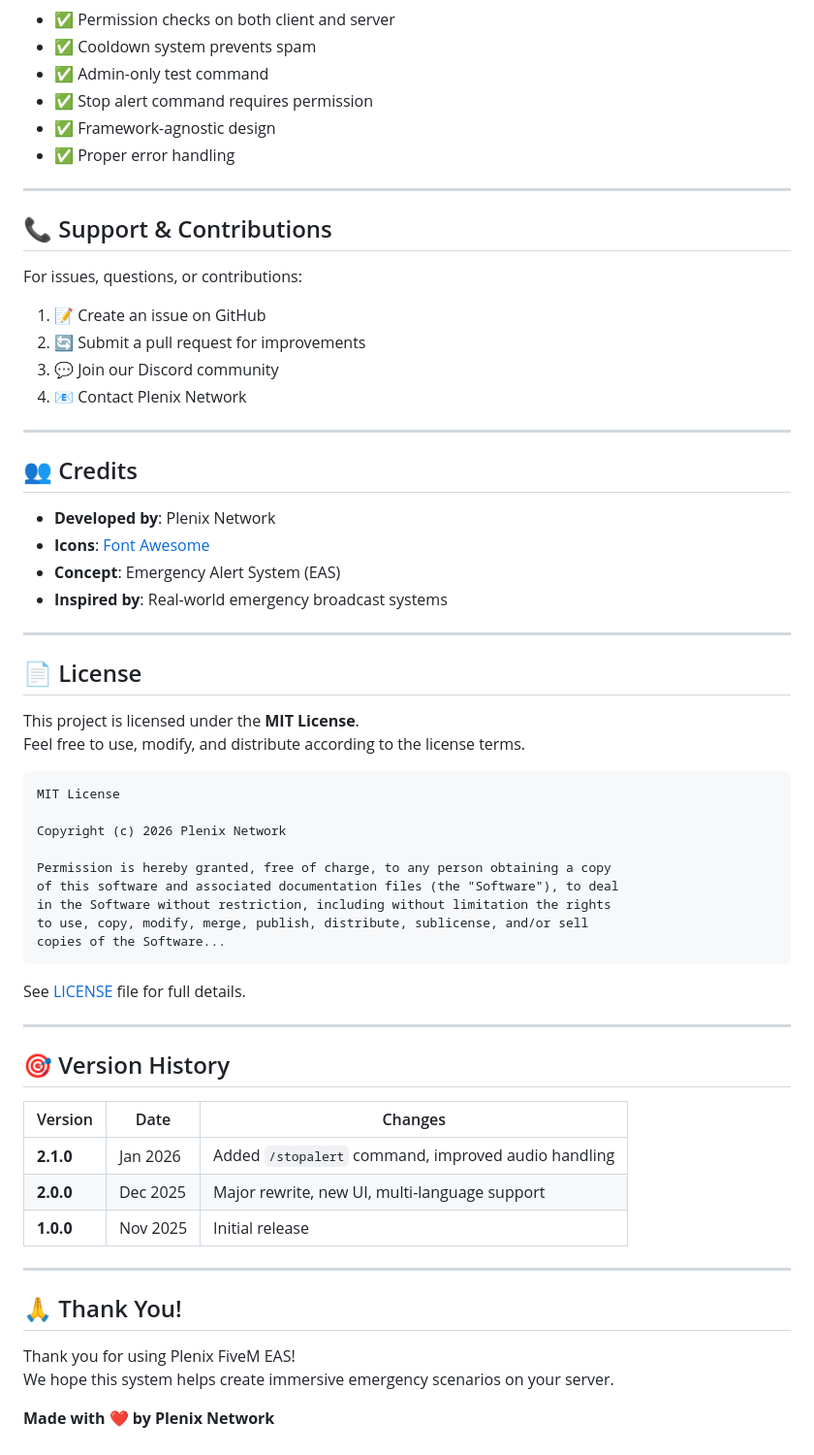
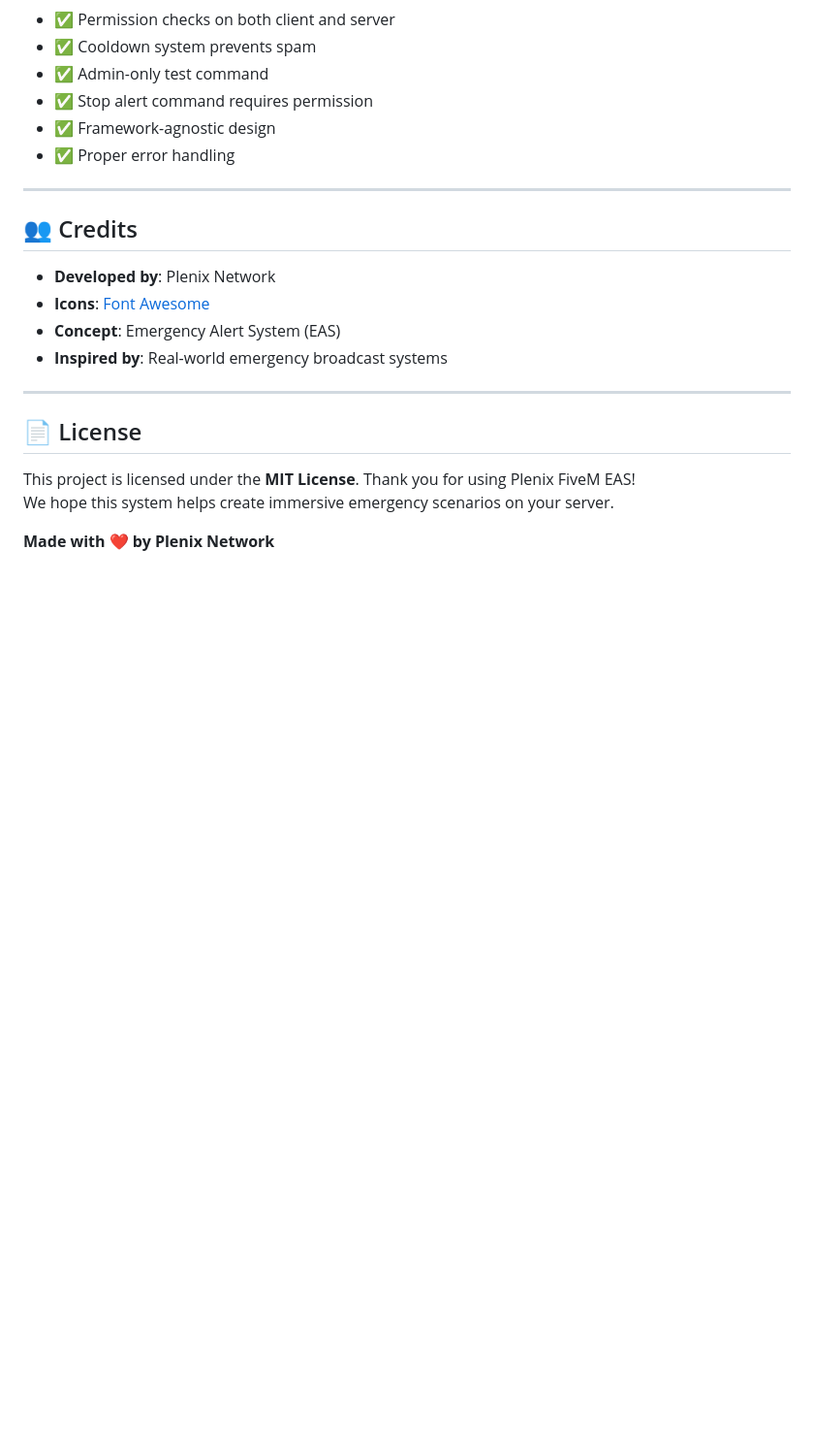
Before and after one commit to PlenixNetwork/plenix-fivem-eas, a Markdown page: README.md, the part around one of its changes. Shown at 97% size. Drawn GitHub-style; blank space fills up the shorter version.

````diff
--- a/README.md
+++ b/README.md
@@ -343,17 +303,6 @@ plenix-fivem-eas/
 
 ---
 
-## 📞 Support & Contributions
-
-For issues, questions, or contributions:
-
-1. 📝 Create an issue on GitHub
-2. 🔄 Submit a pull request for improvements
-3. 💬 Join our Discord community
-4. 📧 Contact Plenix Network
-
----
-
 ## 👥 Credits
 
 - **Developed by**: Plenix Network
@@ -366,36 +315,6 @@ For issues, questions, or contributions:
 ## 📄 License
 
 This project is licensed under the **MIT License**.
-Feel free to use, modify, and distribute according to the license terms.
-
-```
-MIT License
-
-Copyright (c) 2026 Plenix Network
-
-Permission is hereby granted, free of charge, to any person obtaining a copy
-of this software and associated documentation files (the "Software"), to deal
-in the Software without restriction, including without limitation the rights
-to use, copy, modify, merge, publish, distribute, sublicense, and/or sell
-copies of the Software...
-```
-
-See [LICENSE](LICENSE) file for full details.
-
----
-
-## 🎯 Version History
-
-| Version | Date | Changes |
-|---------|------|---------|
-| **2.1.0** | Jan 2026 | Added `/stopalert` command, improved audio handling |
-| **2.0.0** | Dec 2025 | Major rewrite, new UI, multi-language support |
-| **1.0.0** | Nov 2025 | Initial release |
-
----
-
-## 🙏 Thank You!
-
 Thank you for using Plenix FiveM EAS!
 We hope this system helps create immersive emergency scenarios on your server.
 
````
Also changed, not shown: other parts of README.md (+0 -40 lines).
